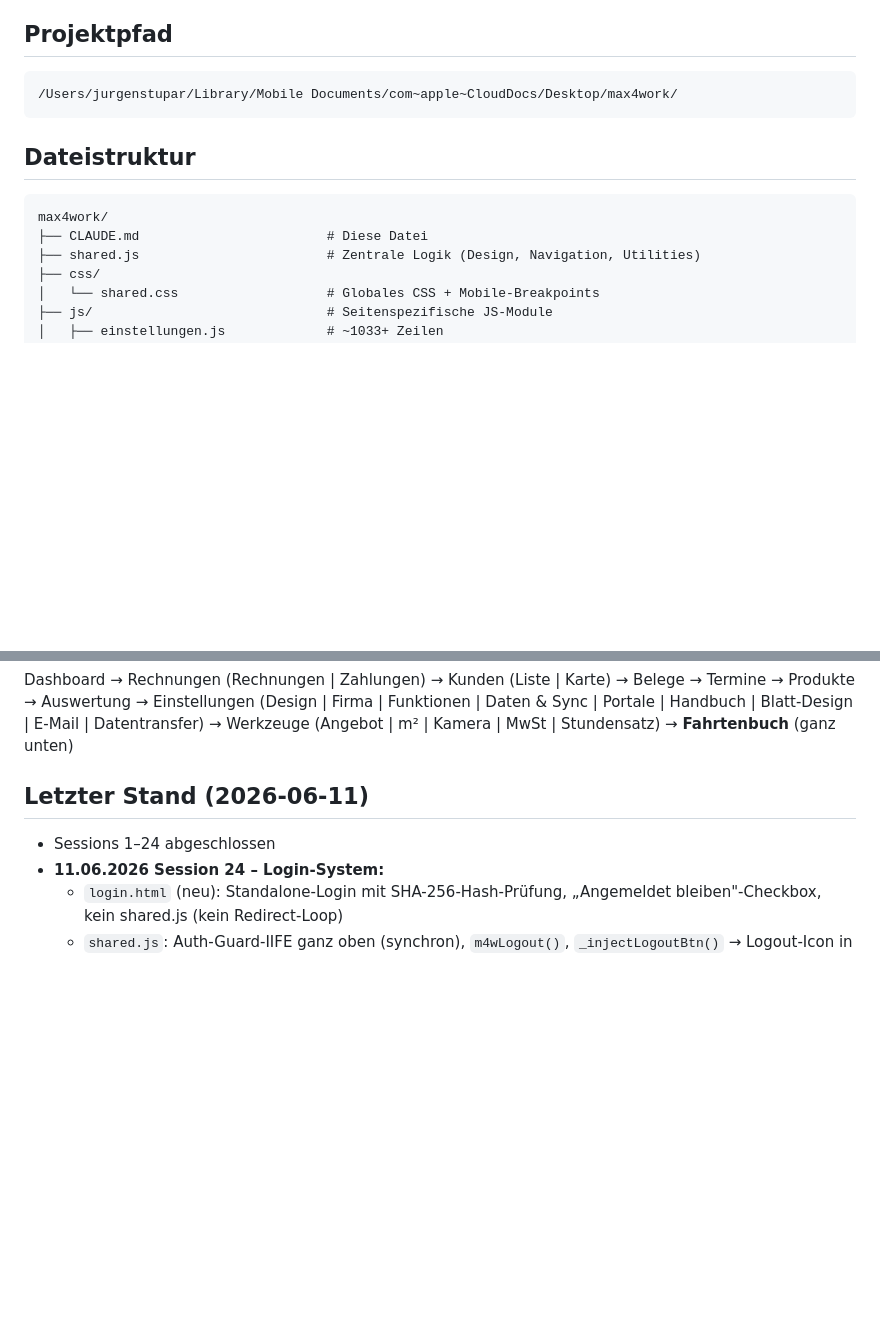
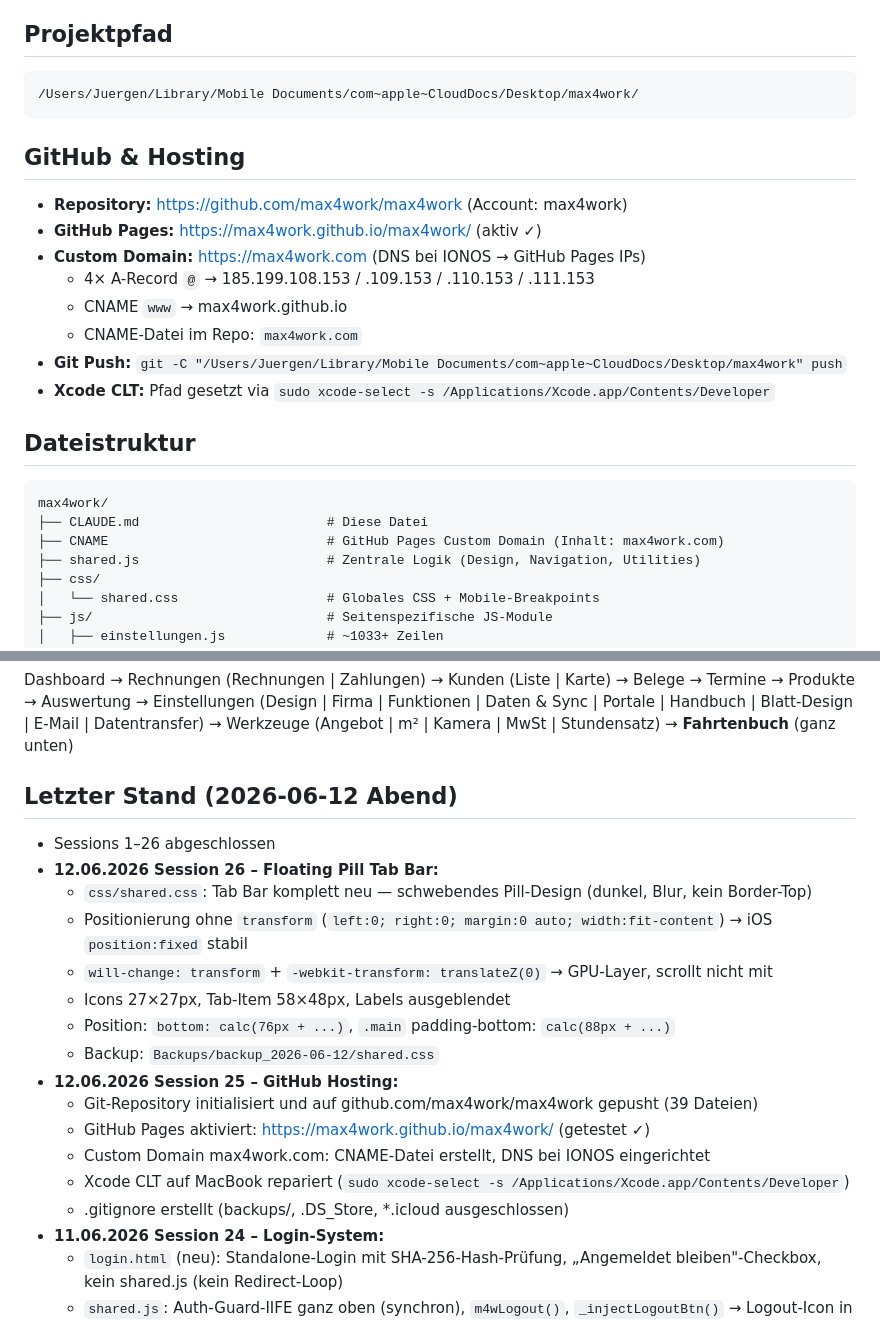
Before and after one commit to max4work/max4work, a Markdown page: CLAUDE.md, 2 parts joined by grey strips. GitHub-like rendering; blank space fills up the shorter version.

Commit message:
CLAUDE.md aktualisiert

````diff
--- a/CLAUDE.md
+++ b/CLAUDE.md
@@ -10,14 +10,26 @@ Alle Daten im `localStorage` des Browsers. Läuft lokal via `file://` und wird
 ## Projektpfad
 
 ```
-/Users/jurgenstupar/Library/Mobile Documents/com~apple~CloudDocs/Desktop/max4work/
+/Users/Juergen/Library/Mobile Documents/com~apple~CloudDocs/Desktop/max4work/
 ```
+
+## GitHub & Hosting
+
+- **Repository:** https://github.com/max4work/max4work (Account: max4work)
+- **GitHub Pages:** https://max4work.github.io/max4work/ (aktiv ✓)
+- **Custom Domain:** https://max4work.com (DNS bei IONOS → GitHub Pages IPs)
+  - 4× A-Record `@` → 185.199.108.153 / .109.153 / .110.153 / .111.153
+  - CNAME `www` → max4work.github.io
+  - CNAME-Datei im Repo: `max4work.com`
+- **Git Push:** `git -C "/Users/Juergen/Library/Mobile Documents/com~apple~CloudDocs/Desktop/max4work" push`
+- **Xcode CLT:** Pfad gesetzt via `sudo xcode-select -s /Applications/Xcode.app/Contents/Developer`
 
 ## Dateistruktur
 
 ```
 max4work/
 ├── CLAUDE.md                        # Diese Datei
+├── CNAME                            # GitHub Pages Custom Domain (Inhalt: max4work.com)
 ├── shared.js                        # Zentrale Logik (Design, Navigation, Utilities)
 ├── css/
 │   └── shared.css                   # Globales CSS + Mobile-Breakpoints
@@ -255,9 +267,22 @@ python3 -m http.server 8080
 Dashboard → Rechnungen (Rechnungen | Zahlungen) → Kunden (Liste | Karte) → Belege → Termine →
 Produkte → Auswertung → Einstellungen (Design | Firma | Funktionen | Daten & Sync | Portale | Handbuch | Blatt-Design | E-Mail | Datentransfer) → Werkzeuge (Angebot | m² | Kamera | MwSt | Stundensatz) → **Fahrtenbuch** (ganz unten)
 
-## Letzter Stand (2026-06-11)
+## Letzter Stand (2026-06-12 Abend)
 
-- Sessions 1–24 abgeschlossen
+- Sessions 1–26 abgeschlossen
+- **12.06.2026 Session 26 – Floating Pill Tab Bar:**
+  - `css/shared.css`: Tab Bar komplett neu — schwebendes Pill-Design (dunkel, Blur, kein Border-Top)
+  - Positionierung ohne `transform` (`left:0; right:0; margin:0 auto; width:fit-content`) → iOS `position:fixed` stabil
+  - `will-change: transform` + `-webkit-transform: translateZ(0)` → GPU-Layer, scrollt nicht mit
+  - Icons 27×27px, Tab-Item 58×48px, Labels ausgeblendet
+  - Position: `bottom: calc(76px + ...)`, `.main` padding-bottom: `calc(88px + ...)`
+  - Backup: `Backups/backup_2026-06-12/shared.css`
+- **12.06.2026 Session 25 – GitHub Hosting:**
+  - Git-Repository initialisiert und auf github.com/max4work/max4work gepusht (39 Dateien)
+  - GitHub Pages aktiviert: https://max4work.github.io/max4work/ (getestet ✓)
+  - Custom Domain max4work.com: CNAME-Datei erstellt, DNS bei IONOS eingerichtet
+  - Xcode CLT auf MacBook repariert (`sudo xcode-select -s /Applications/Xcode.app/Contents/Developer`)
+  - .gitignore erstellt (backups/, .DS_Store, *.icloud ausgeschlossen)
 - **11.06.2026 Session 24 – Login-System:**
   - `login.html` (neu): Standalone-Login mit SHA-256-Hash-Prüfung, „Angemeldet bleiben"-Checkbox, kein shared.js (kein Redirect-Loop)
   - `shared.js`: Auth-Guard-IIFE ganz oben (synchron), `m4wLogout()`, `_injectLogoutBtn()` → Logout-Icon in Sidebar; Ausnahmen: login.html, reset.html
````
